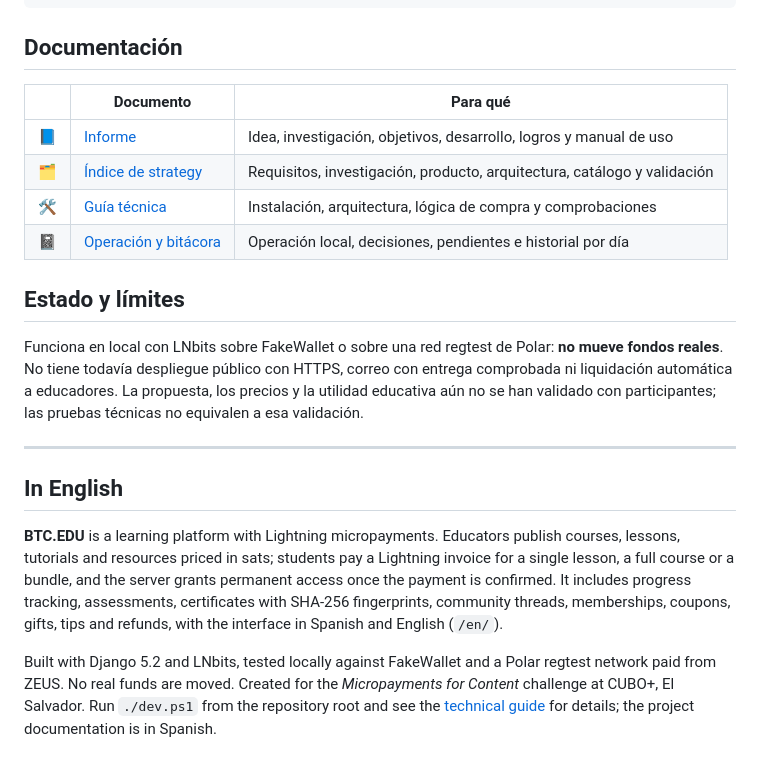
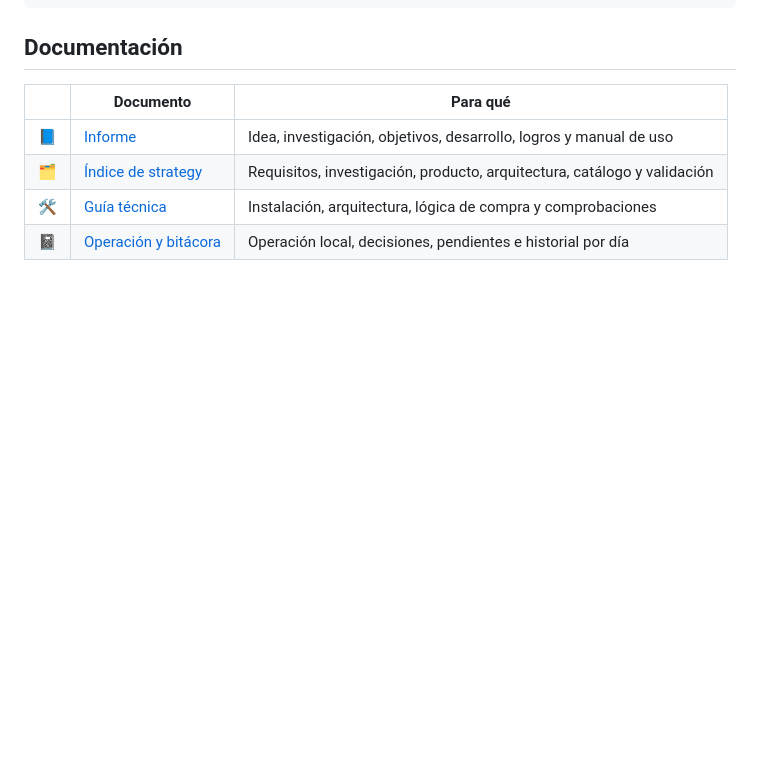
Before and after one commit to caleb-bvm/BTC.EDU, a Markdown page: README.md, the part around one of its changes. Drawn GitHub-style; blank space fills up the shorter version.

Commit message:
Clean up README by removing unused badges and sections
Removed several badge links and sections from the README, including language options and project status.

```diff
--- a/README.md
+++ b/README.md
@@ -97,15 +82,3 @@ El script descarga `uv`, Python 3.12, las dependencias y LNbits dentro de `src/.
 | 🗂️ | [Índice de strategy](strategy/README.md) | Requisitos, investigación, producto, arquitectura, catálogo y validación |
 | 🛠️ | [Guía técnica](src/README.md) | Instalación, arquitectura, lógica de compra y comprobaciones |
 | 📓 | [Operación y bitácora](src/docs/operacion-y-bitacora.md) | Operación local, decisiones, pendientes e historial por día |
-
-## Estado y límites
-
-Funciona en local con LNbits sobre FakeWallet o sobre una red regtest de Polar: **no mueve fondos reales**. No tiene todavía despliegue público con HTTPS, correo con entrega comprobada ni liquidación automática a educadores. La propuesta, los precios y la utilidad educativa aún no se han validado con participantes; las pruebas técnicas no equivalen a esa validación.
-
----
-
-## In English
-
-**BTC.EDU** is a learning platform with Lightning micropayments. Educators publish courses, lessons, tutorials and resources priced in sats; students pay a Lightning invoice for a single lesson, a full course or a bundle, and the server grants permanent access once the payment is confirmed. It includes progress tracking, assessments, certificates with SHA-256 fingerprints, community threads, memberships, coupons, gifts, tips and refunds, with the interface in Spanish and English (`/en/`).
-
-Built with Django 5.2 and LNbits, tested locally against FakeWallet and a Polar regtest network paid from ZEUS. No real funds are moved. Created for the *Micropayments for Content* challenge at CUBO+, El Salvador. Run `./dev.ps1` from the repository root and see the [technical guide](src/README.md) for details; the project documentation is in Spanish.
```
Also changed, not shown: other parts of README.md (+0 -15 lines).
